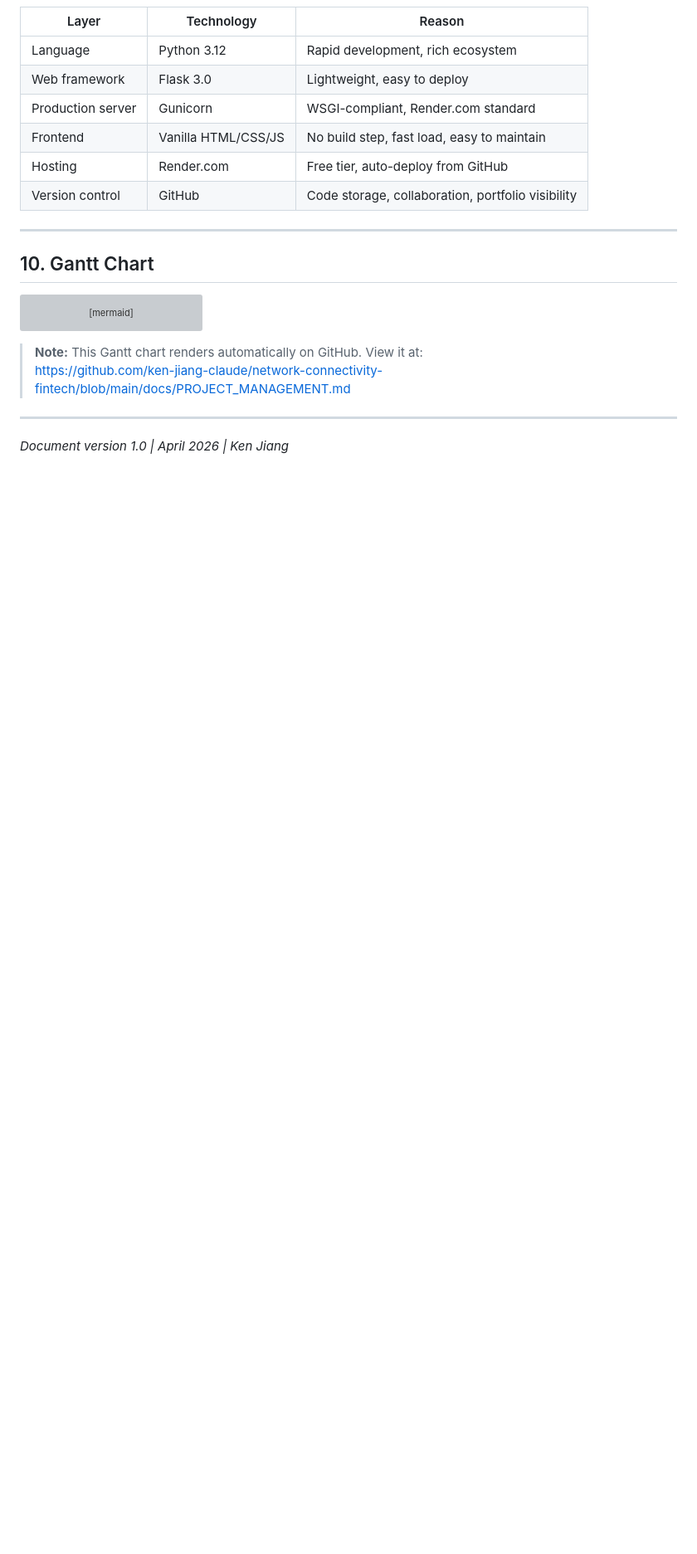
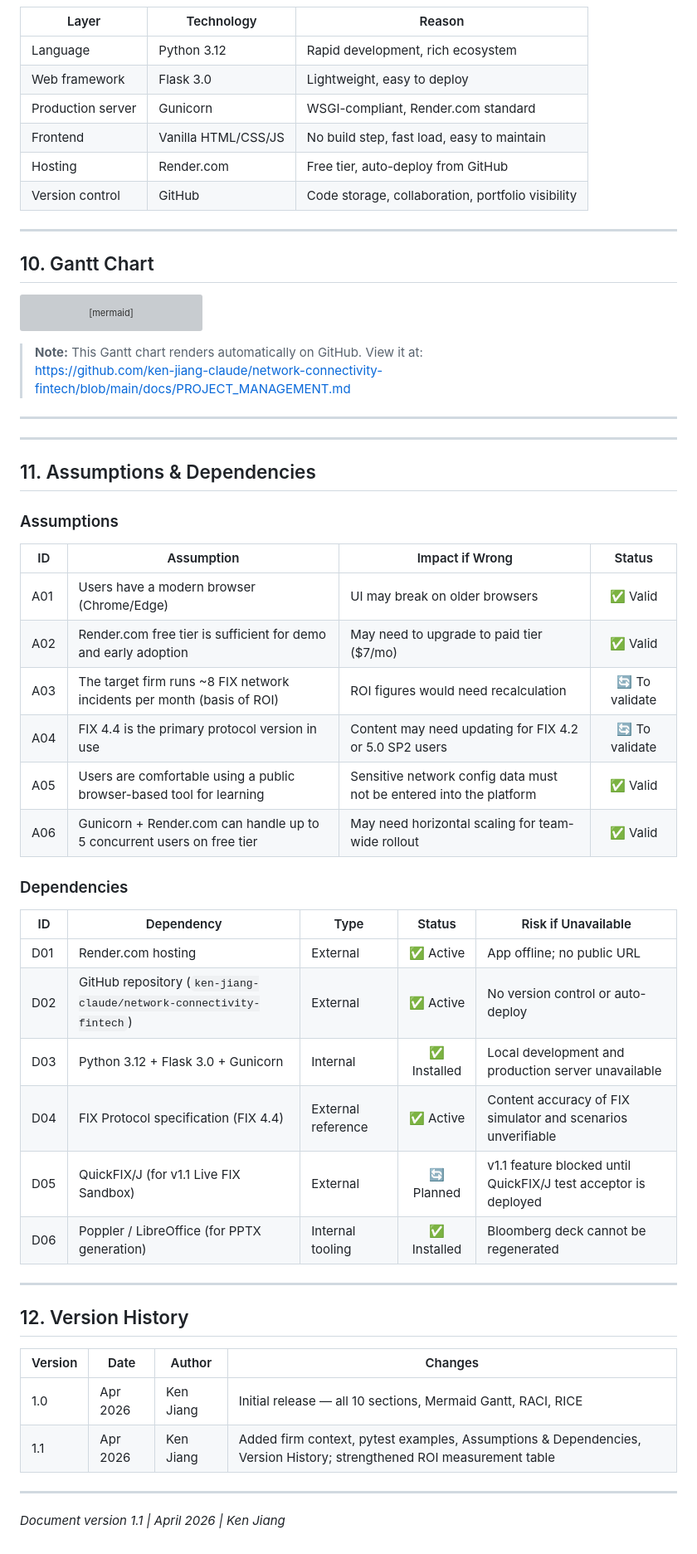
Before and after one commit to ken-jiang-claude/network-connectivity-fintech, a Markdown page: docs/PROJECT_MANAGEMENT.md, the part around one of its changes. Shown at 83% size. GitHub-like rendering; blank space fills up the shorter version; grey boxes are pictures that could not be loaded.

```diff
--- a/docs/PROJECT_MANAGEMENT.md
+++ b/docs/PROJECT_MANAGEMENT.md
@@ -599,4 +639,41 @@ gantt
 
 ---
 
-*Document version 1.0 | April 2026 | Ken Jiang*
+---
+
+## 11. Assumptions & Dependencies
+
+### Assumptions
+
+| ID | Assumption | Impact if Wrong | Status |
+|---|---|---|:---:|
+| A01 | Users have a modern browser (Chrome/Edge) | UI may break on older browsers | ✅ Valid |
+| A02 | Render.com free tier is sufficient for demo and early adoption | May need to upgrade to paid tier ($7/mo) | ✅ Valid |
+| A03 | The target firm runs ~8 FIX network incidents per month (basis of ROI) | ROI figures would need recalculation | 🔄 To validate |
+| A04 | FIX 4.4 is the primary protocol version in use | Content may need updating for FIX 4.2 or 5.0 SP2 users | 🔄 To validate |
+| A05 | Users are comfortable using a public browser-based tool for learning | Sensitive network config data must not be entered into the platform | ✅ Valid |
+| A06 | Gunicorn + Render.com can handle up to 5 concurrent users on free tier | May need horizontal scaling for team-wide rollout | ✅ Valid |
+
+### Dependencies
+
+| ID | Dependency | Type | Status | Risk if Unavailable |
+|---|---|---|:---:|---|
+| D01 | Render.com hosting | External | ✅ Active | App offline; no public URL |
+| D02 | GitHub repository (`ken-jiang-claude/network-connectivity-fintech`) | External | ✅ Active | No version control or auto-deploy |
+| D03 | Python 3.12 + Flask 3.0 + Gunicorn | Internal | ✅ Installed | Local development and production server unavailable |
+| D04 | FIX Protocol specification (FIX 4.4) | External reference | ✅ Active | Content accuracy of FIX simulator and scenarios unverifiable |
+| D05 | QuickFIX/J (for v1.1 Live FIX Sandbox) | External | 🔄 Planned | v1.1 feature blocked until QuickFIX/J test acceptor is deployed |
+| D06 | Poppler / LibreOffice (for PPTX generation) | Internal tooling | ✅ Installed | Bloomberg deck cannot be regenerated |
+
+---
+
+## 12. Version History
+
+| Version | Date | Author | Changes |
+|---|---|---|---|
+| 1.0 | Apr 2026 | Ken Jiang | Initial release — all 10 sections, Mermaid Gantt, RACI, RICE |
+| 1.1 | Apr 2026 | Ken Jiang | Added firm context, pytest examples, Assumptions & Dependencies, Version History; strengthened ROI measurement table |
+
+---
+
+*Document version 1.1 | April 2026 | Ken Jiang*
```
Also changed, not shown: other parts of docs/PROJECT_MANAGEMENT.md (+48 -8 lines), docs/PROJECT_STATUS.md (added, +105 -0 lines).
